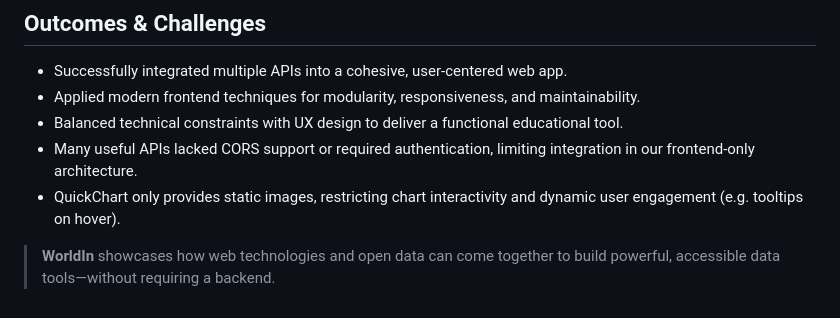
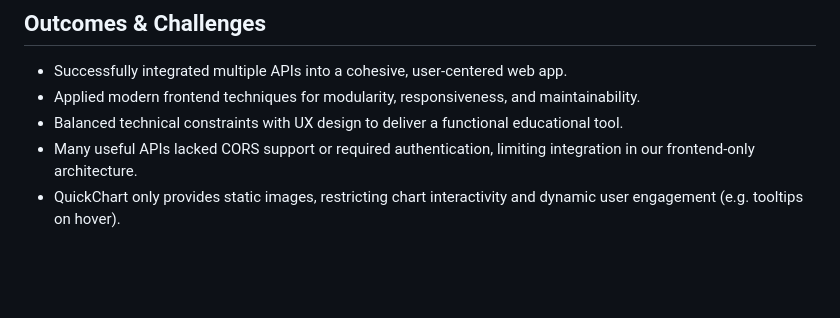
Before and after one commit to UniversityOfDundee-Computing/cw2-web-application-development-project-3-musketeers, a Markdown page: README.md, the part around the change. GitHub-like rendering; blank space fills up the shorter version.

```diff
--- a/README.md
+++ b/README.md
@@ -73,5 +73,3 @@
 - Balanced technical constraints with UX design to deliver a functional educational tool.
 - Many useful APIs lacked CORS support or required authentication, limiting integration in our frontend-only architecture.
 - QuickChart only provides static images, restricting chart interactivity and dynamic user engagement (e.g. tooltips on hover).
-
-> **WorldIn** showcases how web technologies and open data can come together to build powerful, accessible data tools—without requiring a backend.
```
